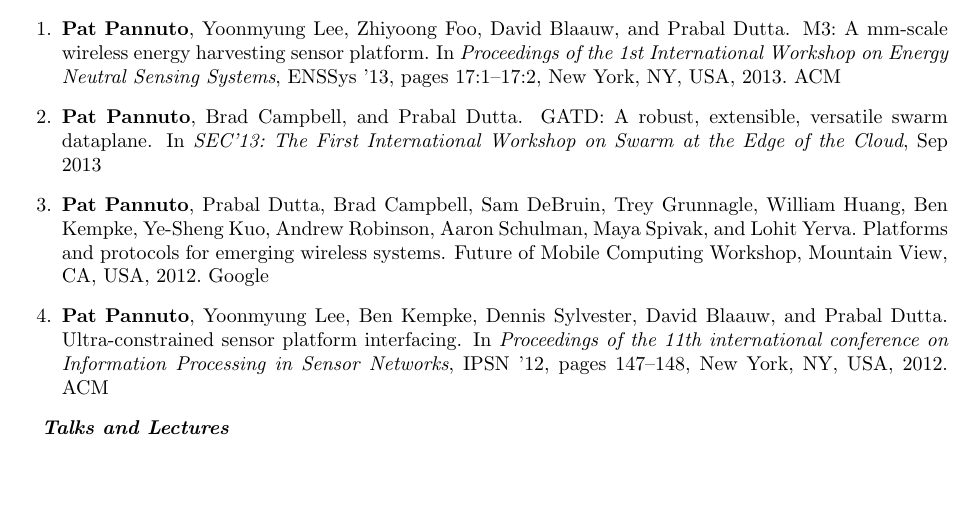
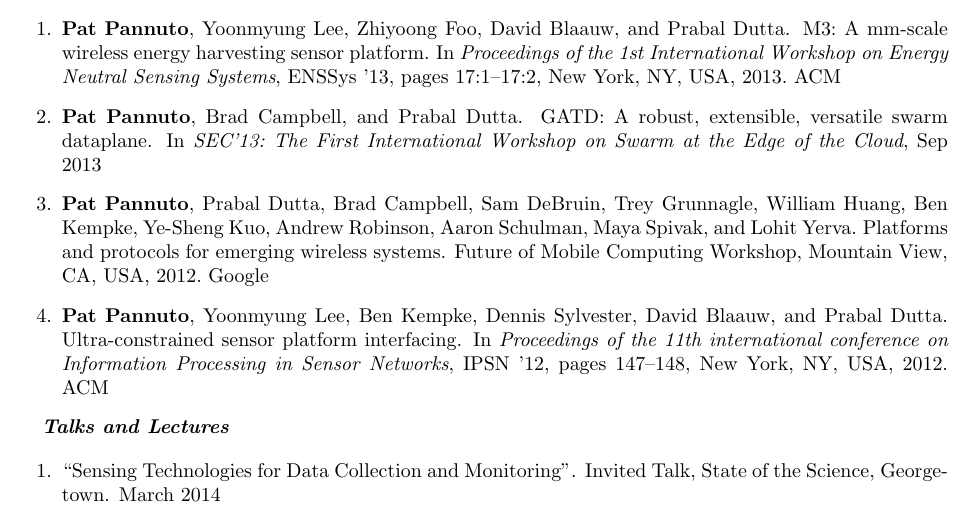
Before and after one commit to ppannuto/patpannuto.com, a LaTeX CV (cv/pannuto.tex): part of page 1 of 2, cut so that both start at the same text, the shorter picture padded with empty space. Compiled offline with pdfLaTeX.

Commit message:
Add DIL talk to CV

```diff
--- a/cv/pannuto.tex
+++ b/cv/pannuto.tex
@@ -63,6 +63,8 @@ Automation, Platforms and Integration}
 
 \begin{enumerate}
 
+\item ``Sensing Technologies for Data Collection and Monitoring''. Invited
+  Talk, State of the Science, Georgetown. March 2014
 \item ``An Introduction to Git''. Invited Lecture, Michigan Hackers,
 University of Michigan. April 2012
 
```
